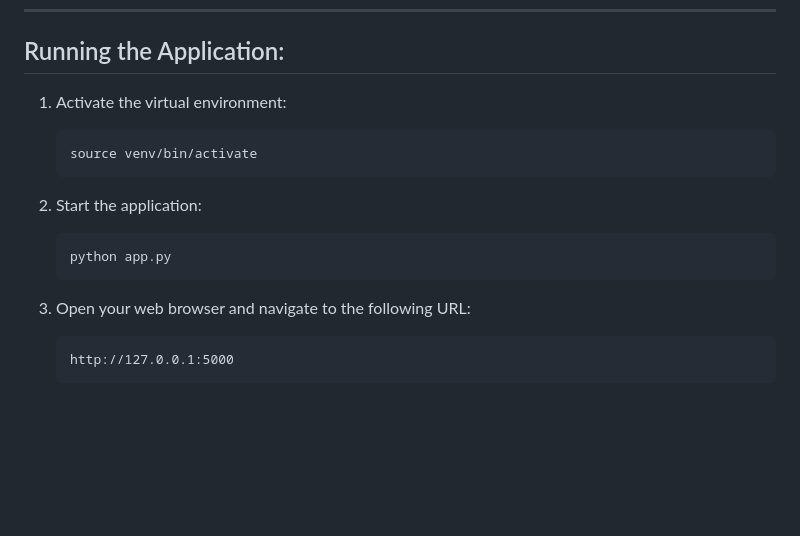
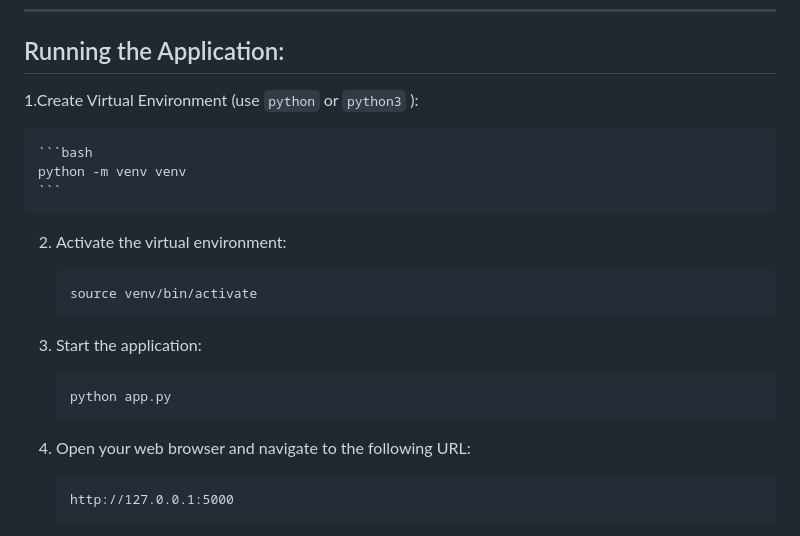
Before and after one commit to Oklein1/SF-data-diagram-hierarchy-extracter, a Markdown page: README.md, the part around the change. Drawn GitHub-style; blank space fills up the shorter version.

Commit message:
Update README.md
updated running application portion

````diff
--- a/README.md
+++ b/README.md
@@ -33,19 +33,24 @@ This project is licensed under the MIT License - see the [LICENSE](LICENSE) file
 
 ## Running the Application:
 
-1. Activate the virtual environment:
+1.Create Virtual Environment (use <code>python</code> or <code>python3</code> ):
+
+    ```bash
+    python -m venv venv
+    ```
+2. Activate the virtual environment:
 
     ```bash
     source venv/bin/activate
     ```
 
-2. Start the application:
+3. Start the application:
 
     ```bash
     python app.py
     ```
 
-3. Open your web browser and navigate to the following URL:
+4. Open your web browser and navigate to the following URL:
 
     ```
     http://127.0.0.1:5000
````
